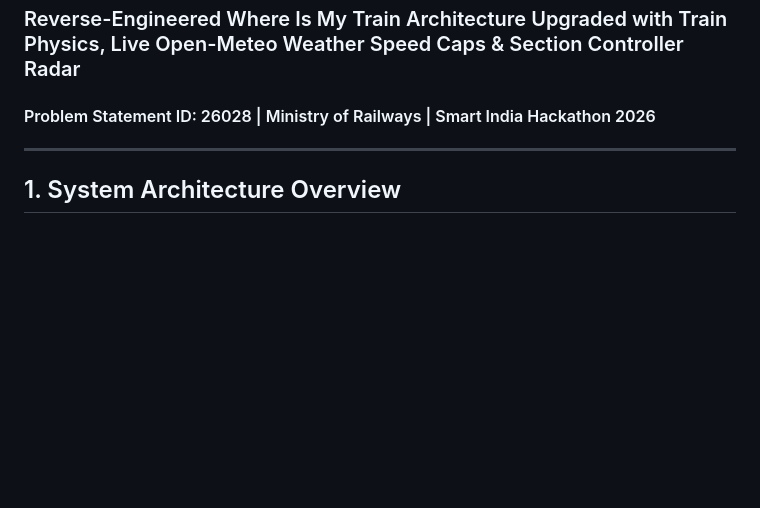
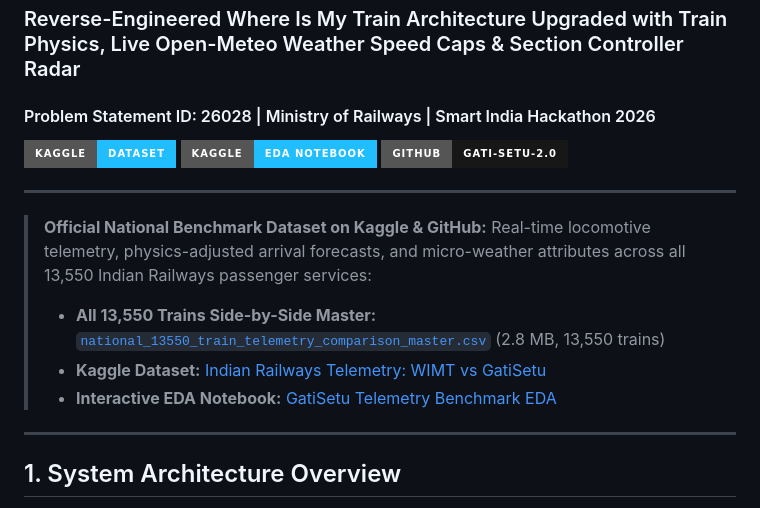
Before and after one commit to tejuas98/Gati-setu-2.-, a Markdown page: README.md, the part around one of its changes. Rendered like a GitHub page; badges without logos; blank space fills up the shorter version.

Commit message:
feat(dataset): add nationwide 13,550 train telemetry side-by-side comparison master dataset and clean documentation

```diff
--- a/README.md
+++ b/README.md
@@ -1,6 +1,18 @@
 # GatiSetu: Open-Source Intelligent Train Tracking & Dynamic ML Engine
 ### Reverse-Engineered Where Is My Train Architecture Upgraded with Train Physics, Live Open-Meteo Weather Speed Caps & Section Controller Radar
 #### Problem Statement ID: 26028 | Ministry of Railways | Smart India Hackathon 2026
+
+[![Kaggle Dataset](https://img.shields.io/badge/Kaggle-Dataset-20BEFF?style=for-the-badge&logo=kaggle&logoColor=white)](https://www.kaggle.com/datasets/rudraa11/indian-railways-live-telemetry-gatisetu-benchmark)
+[![Kaggle Benchmark EDA](https://img.shields.io/badge/Kaggle-EDA_Notebook-20BEFF?style=for-the-badge&logo=kaggle&logoColor=white)](https://www.kaggle.com/code/rudraa11/gatisetu-telemetry-benchmark-eda)
+[![GitHub Repository](https://img.shields.io/badge/GitHub-Gati--setu--2.0-181717?style=for-the-badge&logo=github&logoColor=white)](https://github.com/tejuas98/Gati-setu-2.-)
+
+---
+
+> **Official National Benchmark Dataset on Kaggle & GitHub:**
+> Real-time locomotive telemetry, physics-adjusted arrival forecasts, and micro-weather attributes across all 13,550 Indian Railways passenger services:
+> - **All 13,550 Trains Side-by-Side Master:** [`national_13550_train_telemetry_comparison_master.csv`](./national_13550_train_telemetry_comparison_master.csv) (2.8 MB, 13,550 trains)
+> - **Kaggle Dataset:** [Indian Railways Telemetry: WIMT vs GatiSetu](https://www.kaggle.com/datasets/rudraa11/indian-railways-live-telemetry-gatisetu-benchmark)
+> - **Interactive EDA Notebook:** [GatiSetu Telemetry Benchmark EDA](https://www.kaggle.com/code/rudraa11/gatisetu-telemetry-benchmark-eda)
 
 ---
 
```
Also changed, not shown: other parts of README.md (+36 -0 lines), kaggle_dataset/README.md (+31 -48 lines), kaggle_dataset/cover.png (added), 4 other files.
